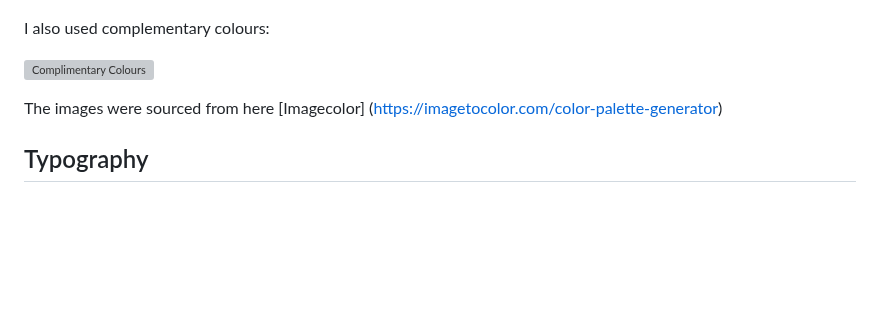
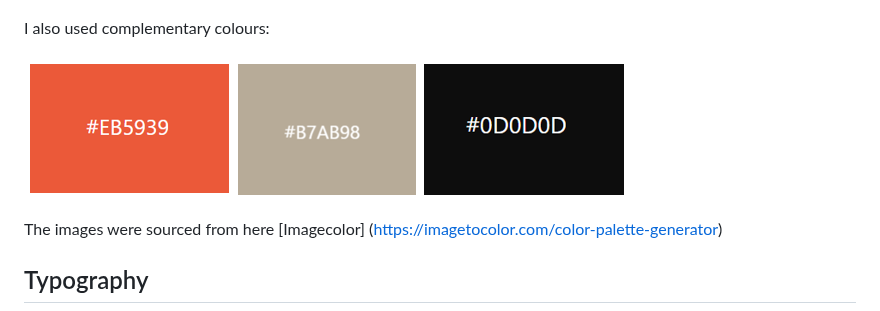
Before and after one commit to LidiaMorejudo/spanresources, a Markdown page: README.md, the part around the change. Rendered like a GitHub page; blank space fills up the shorter version; grey boxes are pictures that could not be loaded.

Commit message:
change extension of the image for the complementary colours which had been set with the wrong one by mistake

```diff
--- a/README.md
+++ b/README.md
@@ -232,7 +232,7 @@ For the colour palette, I selected three primary hues—#B021BA, #BA2177, and #6
 
 I also used complementary colours:
 
-![Complimentary Colours](documentation/img/complimentarycolours.jpg)
+![Complimentary Colours](documentation/img/complimentarycolours.png)
 
 The images were sourced from here [Imagecolor] (https://imagetocolor.com/color-palette-generator)
 
```
